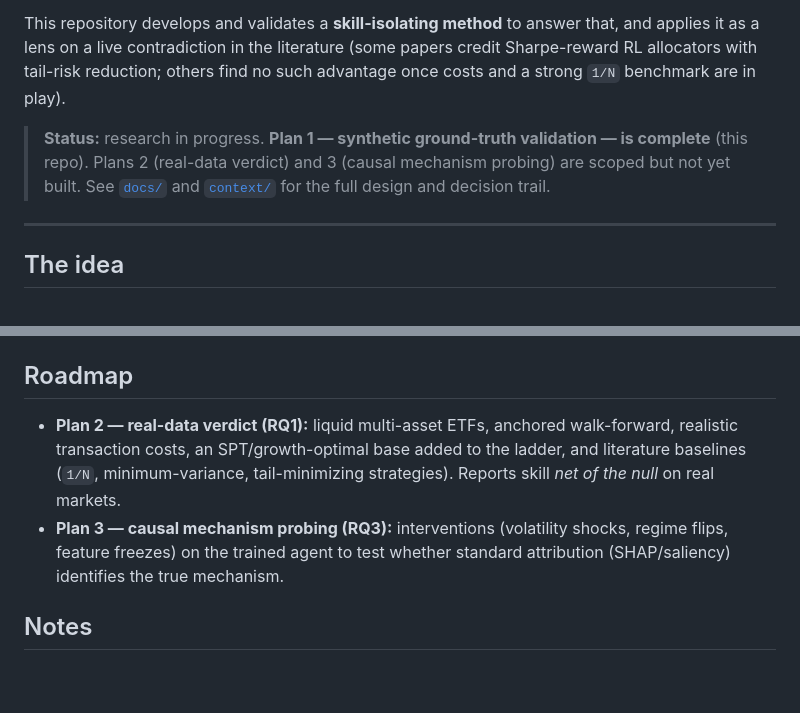
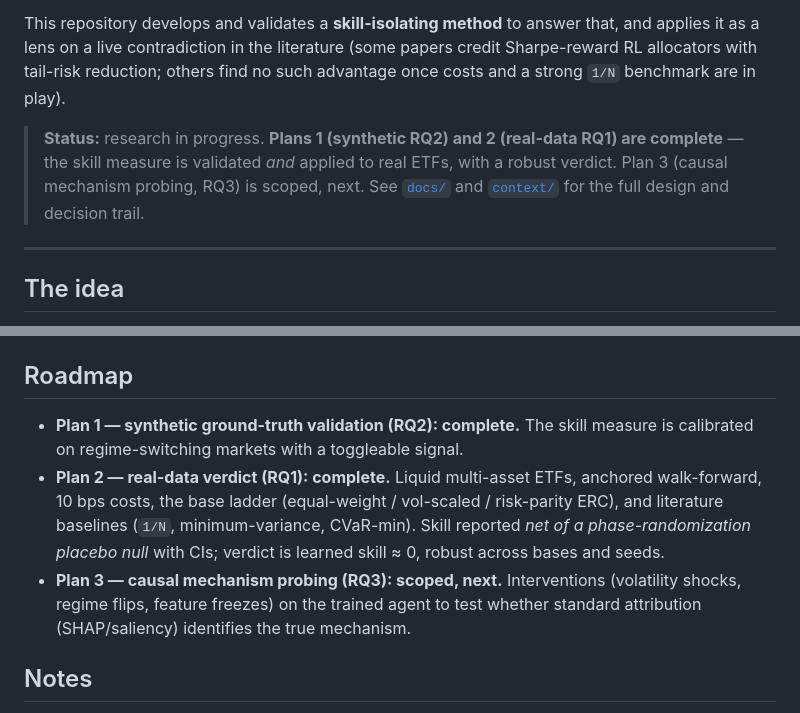
Before and after one commit to meghanadhpulivarthi/skill-vs-structure-rl, a Markdown page: README.md, 2 parts joined by grey strips. GitHub-like rendering; blank space fills up the shorter version.

```diff
--- a/README.md
+++ b/README.md
@@ -10,9 +10,9 @@ that, and applies it as a lens on a live contradiction in the literature (some
 papers credit Sharpe-reward RL allocators with tail-risk reduction; others find
 no such advantage once costs and a strong `1/N` benchmark are in play).
 
-> **Status:** research in progress. **Plan 1 — synthetic ground-truth validation
-> — is complete** (this repo). Plans 2 (real-data verdict) and 3 (causal
-> mechanism probing) are scoped but not yet built. See
+> **Status:** research in progress. **Plans 1 (synthetic RQ2) and 2 (real-data RQ1)
+> are complete** — the skill measure is validated *and* applied to real ETFs, with a
+> robust verdict. Plan 3 (causal mechanism probing, RQ3) is scoped, next. See
 > [`docs/`](docs/) and [`context/`](context/) for the full design and decision trail.
 
 ---
@@ -103,12 +143,15 @@ Every run writes a timestamped folder under `outputs/` with `config.json`,
 
 ## Roadmap
 
-- **Plan 2 — real-data verdict (RQ1):** liquid multi-asset ETFs, anchored
-  walk-forward, realistic transaction costs, an SPT/growth-optimal base added to
-  the ladder, and literature baselines (`1/N`, minimum-variance, tail-minimizing
-  strategies). Reports skill *net of the null* on real markets.
-- **Plan 3 — causal mechanism probing (RQ3):** interventions (volatility shocks,
-  regime flips, feature freezes) on the trained agent to test whether standard
+- **Plan 1 — synthetic ground-truth validation (RQ2): complete.** The skill measure is
+  calibrated on regime-switching markets with a toggleable signal.
+- **Plan 2 — real-data verdict (RQ1): complete.** Liquid multi-asset ETFs, anchored
+  walk-forward, 10 bps costs, the base ladder (equal-weight / vol-scaled / risk-parity ERC),
+  and literature baselines (`1/N`, minimum-variance, CVaR-min). Skill reported *net of a
+  phase-randomization placebo null* with CIs; verdict is learned skill ≈ 0, robust across
+  bases and seeds.
+- **Plan 3 — causal mechanism probing (RQ3): scoped, next.** Interventions (volatility
+  shocks, regime flips, feature freezes) on the trained agent to test whether standard
   attribution (SHAP/saliency) identifies the true mechanism.
 
 ## Notes
```
Also changed, not shown: other parts of README.md (+43 -3 lines).
